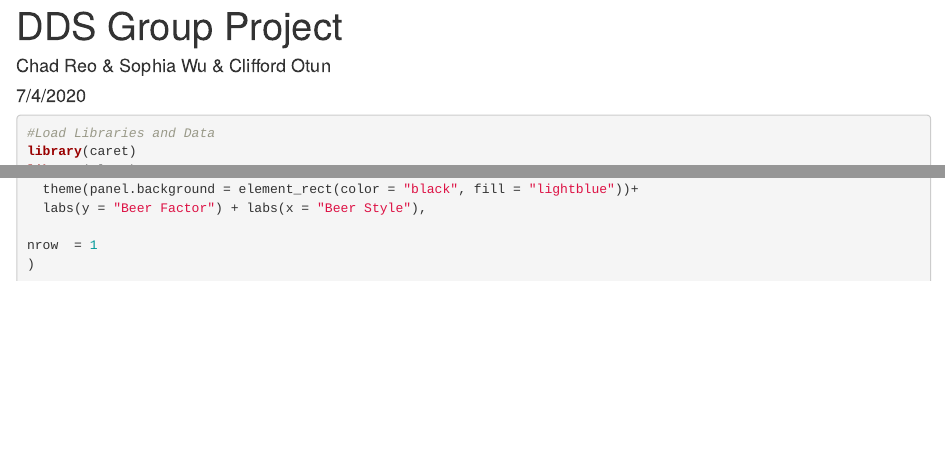
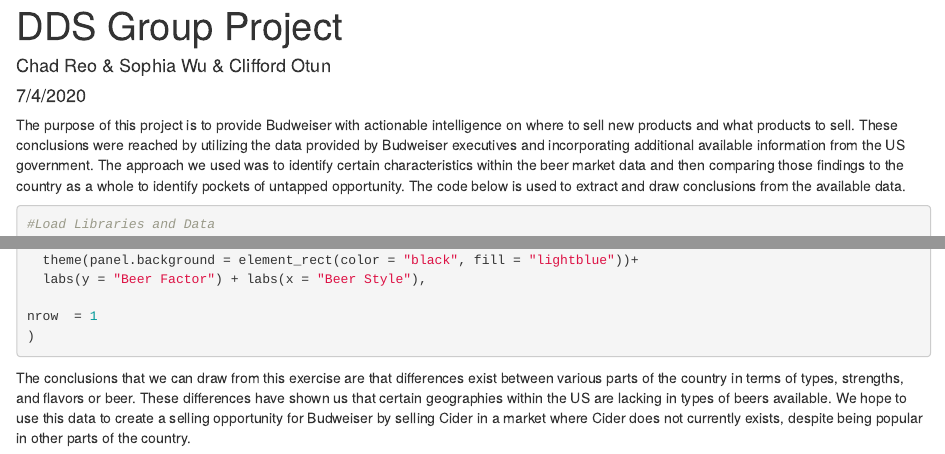
Before and after one commit to Wu-Sophia/BeerAnalysis, an R Markdown document (DataDynamos_BeerProject.Rmd): the page in a window 1100 px wide, from its top, and a second part further down, joined at a grey line. Rendered offline with R 4.5, knitr and Pandoc, with nearby package versions; the code is not run, so its results and figures are left out.

Commit message:
Update DataDynamos_BeerProject.Rmd
add intro and conclusion

````diff
--- a/DataDynamos_BeerProject.Rmd
+++ b/DataDynamos_BeerProject.Rmd
@@ -4,6 +4,9 @@
 date: "7/4/2020"
 output: html_document
 ---
+
+The purpose of this project is to provide Budweiser with actionable intelligence on where to sell new products and what products to sell.  These conclusions were reached by utilizing the data provided by Budweiser executives and incorporating additional available information from the US government.   The approach we used was to identify certain characteristics within the beer market data and then comparing those findings to the country as a whole to identify pockets of untapped opportunity.  The code below is used to extract and draw conclusions from the available data.
+
 ```{r}
 #Load Libraries and Data
 library(caret)
@@ -730,3 +733,5 @@
 nrow  = 1
 )
 ```
+
+The conclusions that we can draw from this exercise are that differences exist between various parts of the country in terms of types, strengths, and flavors or beer.  These differences have shown us that certain geographies within the US are lacking in types of beers available.  We hope to use this data to create a selling opportunity for Budweiser by selling Cider in a market where Cider does not currently exists, despite being popular in other parts of the country.
````
